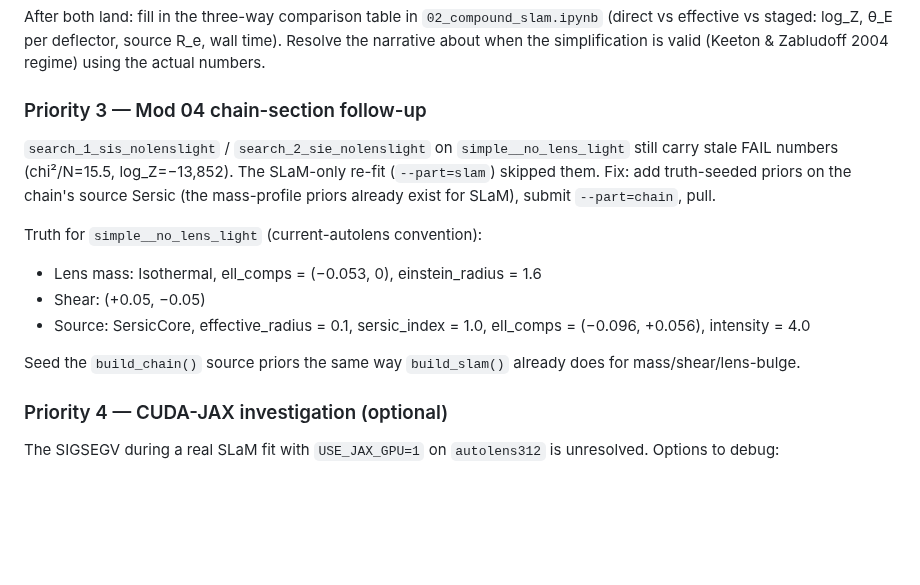
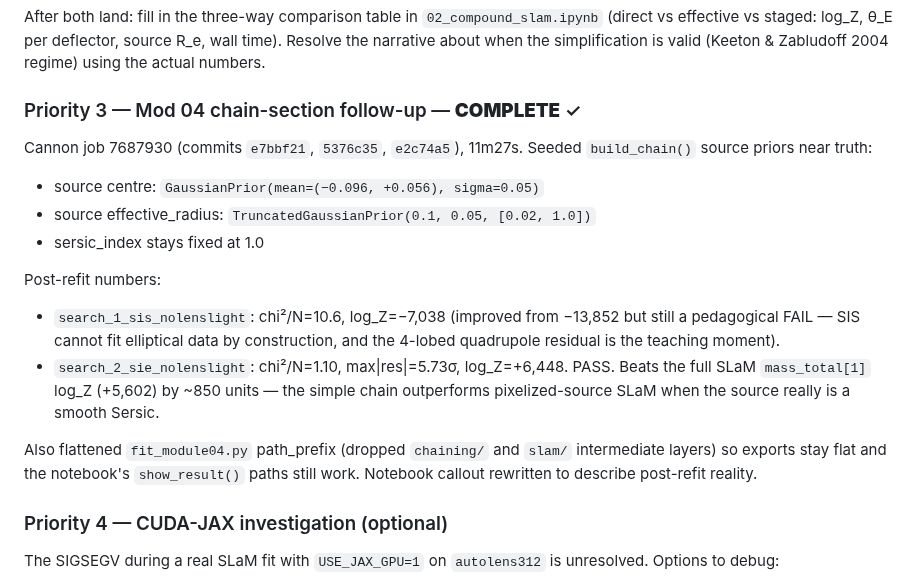
Before and after one commit to rodelcr/Learning_to_Autolens, a Markdown page: Modules/10_Cluster_Computing/HANDOFF_2026_04_22.md, the part around the change. Rendered like a GitHub page; blank space fills up the shorter version.

Commit message:
handoff: mark Mod 04 chain-section follow-up COMPLETE

```diff
--- a/Modules/10_Cluster_Computing/HANDOFF_2026_04_22.md
+++ b/Modules/10_Cluster_Computing/HANDOFF_2026_04_22.md
@@ -203,23 +203,27 @@ After both land: fill in the three-way comparison table in `02_compound_slam.ipy
 Resolve the narrative about when the simplification is valid (Keeton & Zabludoff 2004
 regime) using the actual numbers.
 
-### Priority 3 — Mod 04 chain-section follow-up
+### Priority 3 — Mod 04 chain-section follow-up — **COMPLETE** ✓
 
-`search_1_sis_nolenslight` / `search_2_sie_nolenslight` on `simple__no_lens_light`
-still carry stale FAIL numbers (chi²/N=15.5, log_Z=−13,852). The SLaM-only
-re-fit (`--part=slam`) skipped them. Fix: add truth-seeded priors on the chain's
-source Sersic (the mass-profile priors already exist for SLaM), submit
-`--part=chain`, pull.
+Cannon job 7687930 (commits `e7bbf21`, `5376c35`, `e2c74a5`), 11m27s.
+Seeded `build_chain()` source priors near truth:
 
-Truth for `simple__no_lens_light` (current-autolens convention):
+- source centre: `GaussianPrior(mean=(−0.096, +0.056), sigma=0.05)`
+- source effective_radius: `TruncatedGaussianPrior(0.1, 0.05, [0.02, 1.0])`
+- sersic_index stays fixed at 1.0
 
-- Lens mass: Isothermal, ell_comps = (−0.053, 0), einstein_radius = 1.6
-- Shear: (+0.05, −0.05)
-- Source: SersicCore, effective_radius = 0.1, sersic_index = 1.0,
-  ell_comps = (−0.096, +0.056), intensity = 4.0
+Post-refit numbers:
 
-Seed the `build_chain()` source priors the same way `build_slam()` already does
-for mass/shear/lens-bulge.
+- `search_1_sis_nolenslight`: chi²/N=10.6, log_Z=−7,038 (improved from −13,852
+  but still a pedagogical FAIL — SIS cannot fit elliptical data by construction,
+  and the 4-lobed quadrupole residual is the teaching moment).
+- `search_2_sie_nolenslight`: chi²/N=1.10, max|res|=5.73σ, log_Z=+6,448. PASS.
+  Beats the full SLaM `mass_total[1]` log_Z (+5,602) by ~850 units — the simple
+  chain outperforms pixelized-source SLaM when the source really is a smooth Sersic.
+
+Also flattened `fit_module04.py` path_prefix (dropped `chaining/` and `slam/`
+intermediate layers) so exports stay flat and the notebook's `show_result()`
+paths still work. Notebook callout rewritten to describe post-refit reality.
 
 ### Priority 4 — CUDA-JAX investigation (optional)
 
```
